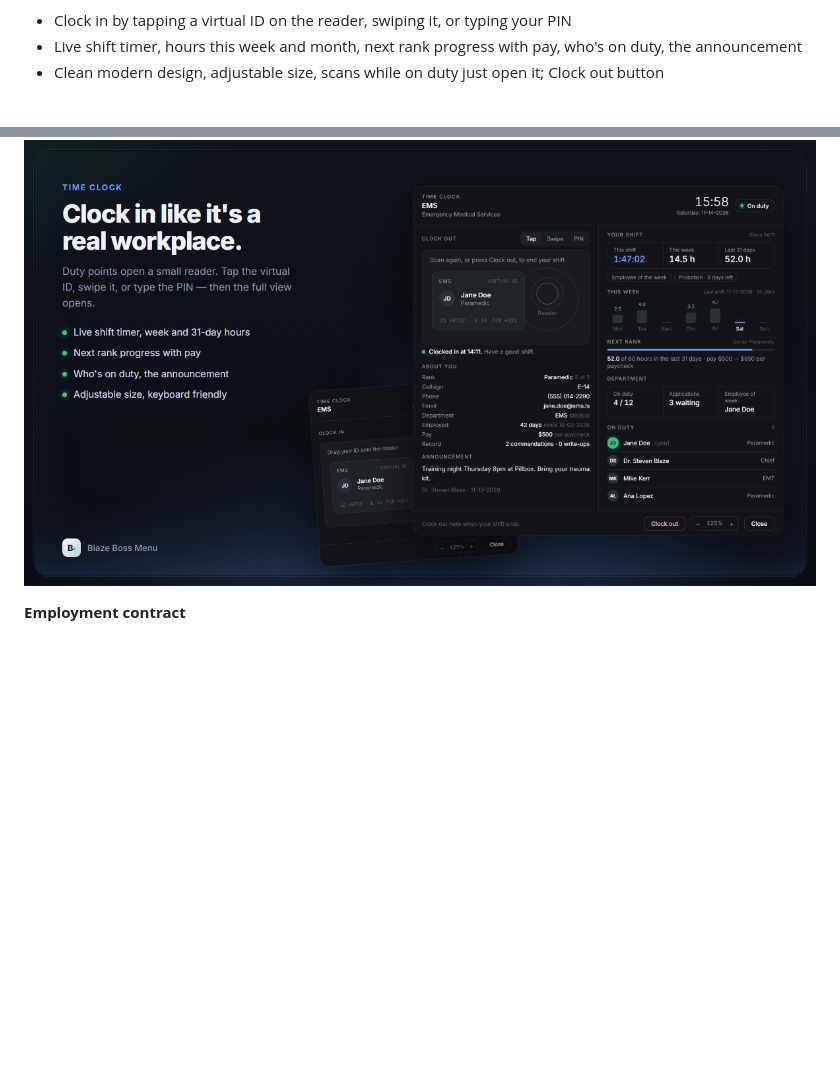
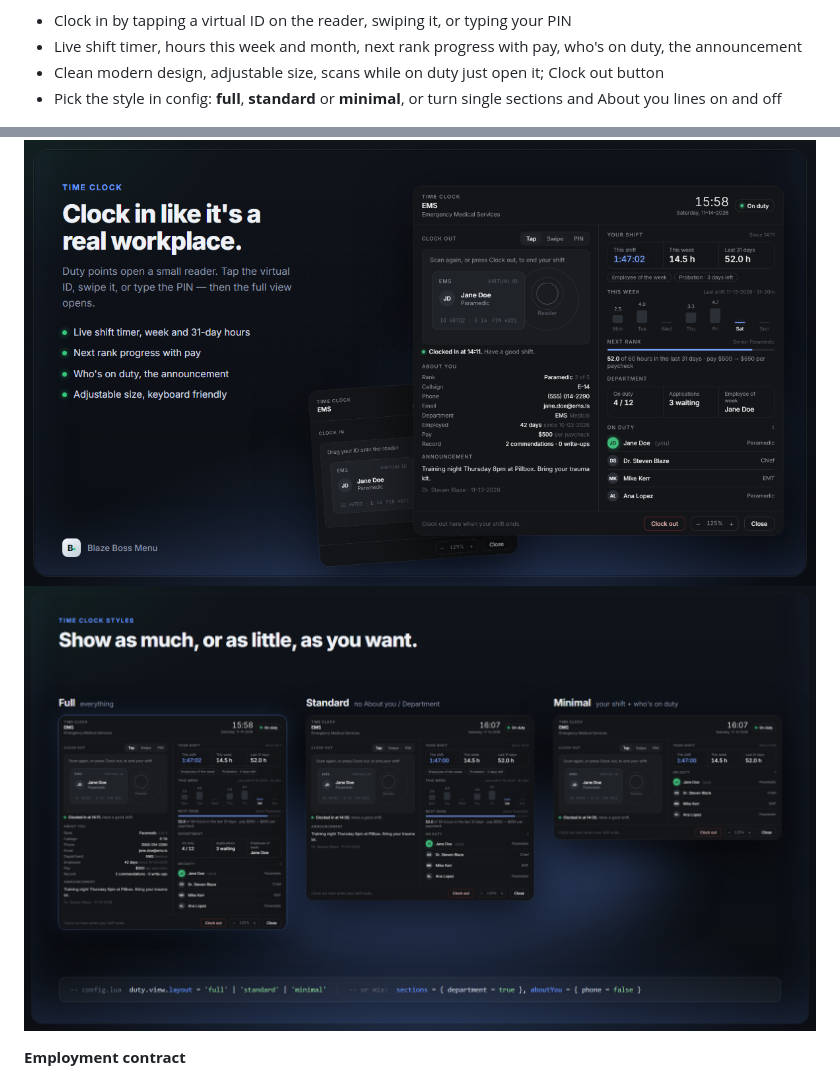
Before and after one commit to Strightblazing/blaze_bossmenu, a Markdown page: docs/release-post.md, 2 parts joined by grey strips. GitHub-like rendering; pictures changed too: docs/screenshots/showcase-styles.png (added); blank space fills up the shorter version.

```diff
--- a/docs/release-post.md
+++ b/docs/release-post.md
@@ -32,8 +32,10 @@ Free and open source (GPL-3.0). Works on **Qbox** and **QBCore** with **ox_lib**
 - Clock in by tapping a virtual ID on the reader, swiping it, or typing your PIN
 - Live shift timer, hours this week and month, next rank progress with pay, who's on duty, the announcement
 - Clean modern design, adjustable size, scans while on duty just open it; Clock out button
+- Pick the style in config: **full**, **standard** or **minimal**, or turn single sections and About you lines on and off
 
 ![Time clock](https://raw.githubusercontent.com/Strightblazing/blaze_bossmenu/main/docs/screenshots/showcase-clock.png)
+![Time clock styles](https://raw.githubusercontent.com/Strightblazing/blaze_bossmenu/main/docs/screenshots/showcase-styles.png)
 
 **Employment contract**
 - New hires sign a real-looking contract with the mouse, filled in automatically (job, rank, pay, probation, hiring manager)
```
Also changed, not shown: README.md (+2 -0 lines), docs/screenshots/timeclock-minimal.png (added), docs/screenshots/timeclock-standard.png (added), 1 other file.
